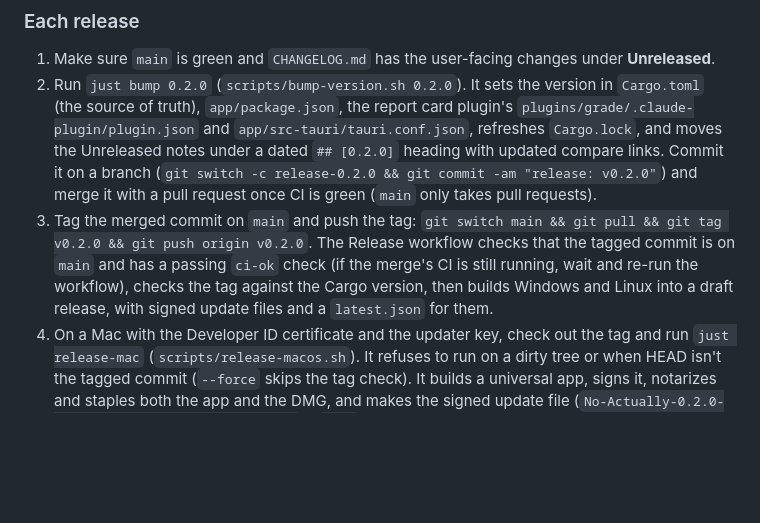
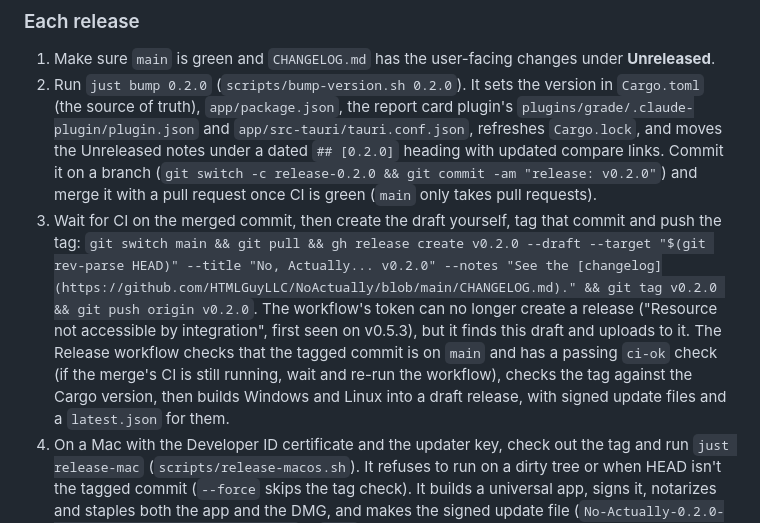
Before and after one commit to HTMLGuyLLC/NoActually, a Markdown page: CONTRIBUTING.md, the part around the change. Rendered like a GitHub page; blank space fills up the shorter version.

Commit message:
Create the release draft before pushing the tag (#36)
v0.5.3's Release workflow failed twice with "Resource not accessible by
integration" when creating the release, though the job has `contents:
write`. v0.5.2 worked through the same steps, and the workflow didn't
change. Creating the draft first with an admin login worked for v0.5.3
and v0.5.4, so this documents that step. The cause is still unknown.

🤖 Generated with [Claude Code](https://claude.com/claude-code)

Co-authored-by: Claude Opus 5.5 <noreply@anthropic.com>

```diff
--- a/CONTRIBUTING.md
+++ b/CONTRIBUTING.md
@@ -130,7 +130,7 @@ If something goes wrong after a tag is pushed, release the next patch version ra
 
 1. Make sure `main` is green and `CHANGELOG.md` has the user-facing changes under **Unreleased**.
 2. Run `just bump 0.2.0` (`scripts/bump-version.sh 0.2.0`). It sets the version in `Cargo.toml` (the source of truth), `app/package.json`, the report card plugin's `plugins/grade/.claude-plugin/plugin.json` and `app/src-tauri/tauri.conf.json`, refreshes `Cargo.lock`, and moves the Unreleased notes under a dated `## [0.2.0]` heading with updated compare links. Commit it on a branch (`git switch -c release-0.2.0 && git commit -am "release: v0.2.0"`) and merge it with a pull request once CI is green (`main` only takes pull requests).
-3. Tag the merged commit on `main` and push the tag: `git switch main && git pull && git tag v0.2.0 && git push origin v0.2.0`. The Release workflow checks that the tagged commit is on `main` and has a passing `ci-ok` check (if the merge's CI is still running, wait and re-run the workflow), checks the tag against the Cargo version, then builds Windows and Linux into a draft release, with signed update files and a `latest.json` for them.
+3. Wait for CI on the merged commit, then create the draft yourself, tag that commit and push the tag: `git switch main && git pull && gh release create v0.2.0 --draft --target "$(git rev-parse HEAD)" --title "No, Actually... v0.2.0" --notes "See the [changelog](https://github.com/HTMLGuyLLC/NoActually/blob/main/CHANGELOG.md)." && git tag v0.2.0 && git push origin v0.2.0`. The workflow's token can no longer create a release ("Resource not accessible by integration", first seen on v0.5.3), but it finds this draft and uploads to it. The Release workflow checks that the tagged commit is on `main` and has a passing `ci-ok` check (if the merge's CI is still running, wait and re-run the workflow), checks the tag against the Cargo version, then builds Windows and Linux into a draft release, with signed update files and a `latest.json` for them.
 4. On a Mac with the Developer ID certificate and the updater key, check out the tag and run `just release-mac` (`scripts/release-macos.sh`). It refuses to run on a dirty tree or when HEAD isn't the tagged commit (`--force` skips the tag check). It builds a universal app, signs it, notarizes and staples both the app and the DMG, and makes the signed update file (`No-Actually-0.2.0-Mac-Update-universal.app.tar.gz` + `.sig`).
 5. Run `scripts/finish-release.sh v0.2.0`. It renames the files to plain names people can pick from ("No-Actually-0.2.0-Mac-universal.dmg", "-Windows-Setup-x64.exe", "-x86_64.AppImage"…), setting both the asset name and the label tauri-action v1 adds; uploads the Mac DMG and update file; rewrites `latest.json` so every entry points at the renamed files and adds the Mac entries (`darwin-universal`, `darwin-aarch64`, `darwin-x86_64`); and writes `SHA256SUMS.txt`. It refuses to write a `latest.json` that points at a file missing from the release.
 6. Check the draft and publish it as a beta: `scripts/publish-release.sh v0.2.0 beta` (or `just publish v0.2.0 beta`). Only apps on the Beta channel are offered it, because the script copies its `latest.json` to the `beta-channel` release. Everyone else keeps reading `releases/latest/download/latest.json`, which skips prereleases. The `beta-channel` tag isn't a version, so the `v*` tag rules don't lock it; it holds only that one file.
```
